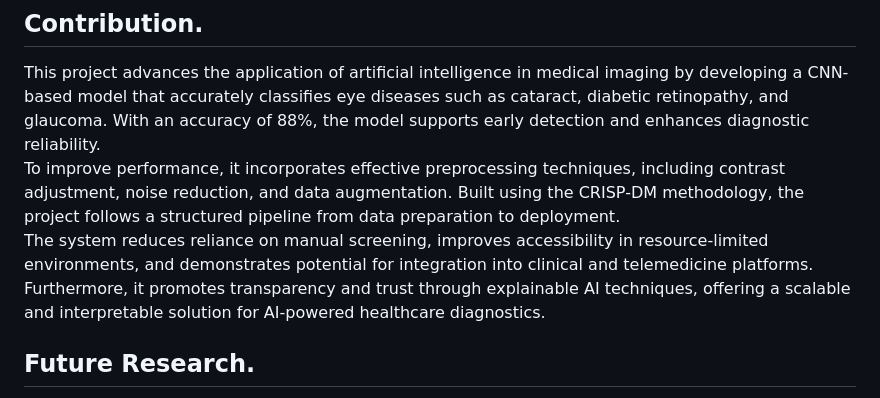
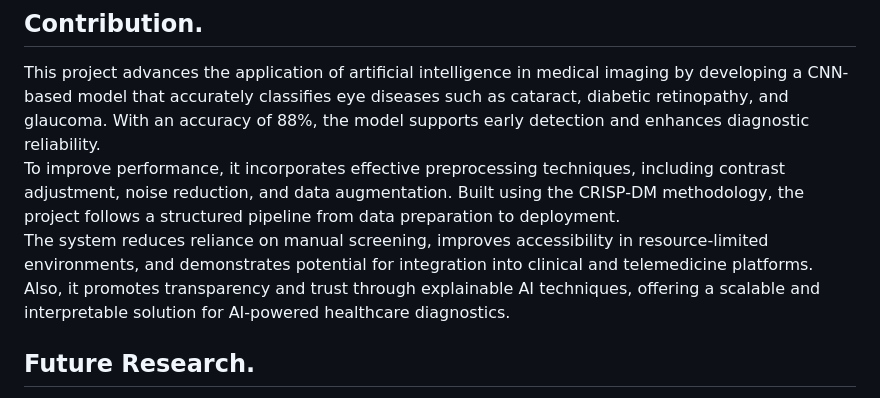
Before and after one commit to Oluwamuyiwa01/DEVELOPMENT-OF-A-MACHINE-LEARNING-MODEL-FOR-EYE-DISEASE-CLASSIFICATION-USING-CNN, a Markdown page: README.md, the part around the change. Rendered like a GitHub page.

```diff
--- a/README.md
+++ b/README.md
@@ -45,7 +45,7 @@ The main menu serves as the central navigation hub for the eye disease image cla
 ## Contribution.
 This project advances the application of artificial intelligence in medical imaging by developing a CNN-based model that accurately classifies eye diseases such as cataract, diabetic retinopathy, and glaucoma. With an accuracy of 88%, the model supports early detection and enhances diagnostic reliability.
 To improve performance, it incorporates effective preprocessing techniques, including contrast adjustment, noise reduction, and data augmentation. Built using the CRISP-DM methodology, the project follows a structured pipeline from data preparation to deployment.
-The system reduces reliance on manual screening, improves accessibility in resource-limited environments, and demonstrates potential for integration into clinical and telemedicine platforms. Furthermore, it promotes transparency and trust through explainable AI techniques, offering a scalable and interpretable solution for AI-powered healthcare diagnostics.
+The system reduces reliance on manual screening, improves accessibility in resource-limited environments, and demonstrates potential for integration into clinical and telemedicine platforms. Also, it promotes transparency and trust through explainable AI techniques, offering a scalable and interpretable solution for AI-powered healthcare diagnostics.
 ## Future Research.
 Future work can explore the integration of multi-modal data such as OCT scans, patient history, and angiography alongside fundus images to enhance diagnostic accuracy. Employing lightweight CNN architectures optimized for mobile and edge deployment could improve accessibility in remote and resource-constrained environments.
 Federated learning offers a privacy-preserving approach to collaborative model training without sharing sensitive patient data. Additionally, transfer learning and domain adaptation techniques can improve model performance in scenarios with limited labeled data.
```
